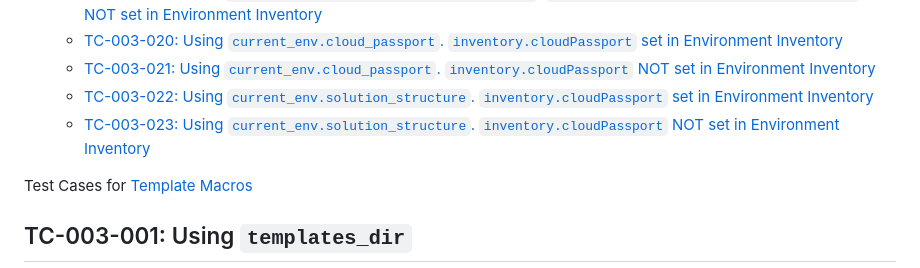
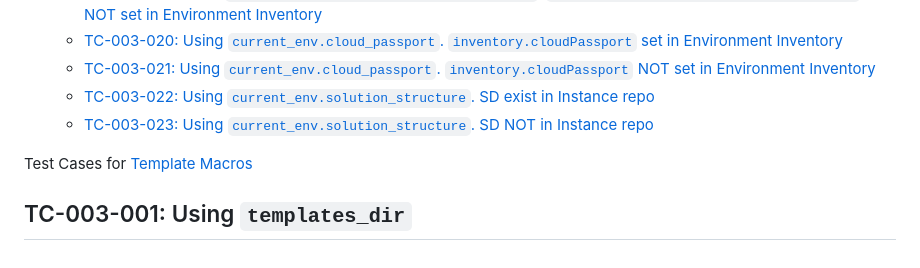
Before and after one commit to tesmarishy/qubership-envgene, a Markdown page: docs/test-cases/template-macros.md, the part around the change. Rendered like a GitHub page.

```diff
--- a/docs/test-cases/template-macros.md
+++ b/docs/test-cases/template-macros.md
@@ -22,8 +22,8 @@
   - [TC-003-019: Using `current_env.additionalTemplateVariables`. `envTemplate.additionalTemplateVariables` NOT set in Environment Inventory](#tc-003-019-using-current_envadditionaltemplatevariables-envtemplateadditionaltemplatevariables-not-set-in-environment-inventory)
   - [TC-003-020: Using `current_env.cloud_passport`. `inventory.cloudPassport` set in Environment Inventory](#tc-003-020-using-current_envcloud_passport-inventorycloudpassport-set-in-environment-inventory)
   - [TC-003-021: Using `current_env.cloud_passport`. `inventory.cloudPassport` NOT set in Environment Inventory](#tc-003-021-using-current_envcloud_passport-inventorycloudpassport-not-set-in-environment-inventory)
-  - [TC-003-022: Using `current_env.solution_structure`. `inventory.cloudPassport` set in Environment Inventory](#tc-003-022-using-current_envsolution_structure-inventorycloudpassport-set-in-environment-inventory)
-  - [TC-003-023: Using `current_env.solution_structure`. `inventory.cloudPassport` NOT set in Environment Inventory](#tc-003-023-using-current_envsolution_structure-inventorycloudpassport-not-set-in-environment-inventory)
+  - [TC-003-022: Using `current_env.solution_structure`. SD exist in Instance repo](#tc-003-022-using-current_envsolution_structure-sd-exist-in-instance-repo)
+  - [TC-003-023: Using `current_env.solution_structure`. SD NOT in Instance repo](#tc-003-023-using-current_envsolution_structure-sd-not-in-instance-repo)
 
 Test Cases for [Template Macros](/docs/template-macros.md)
 
```
